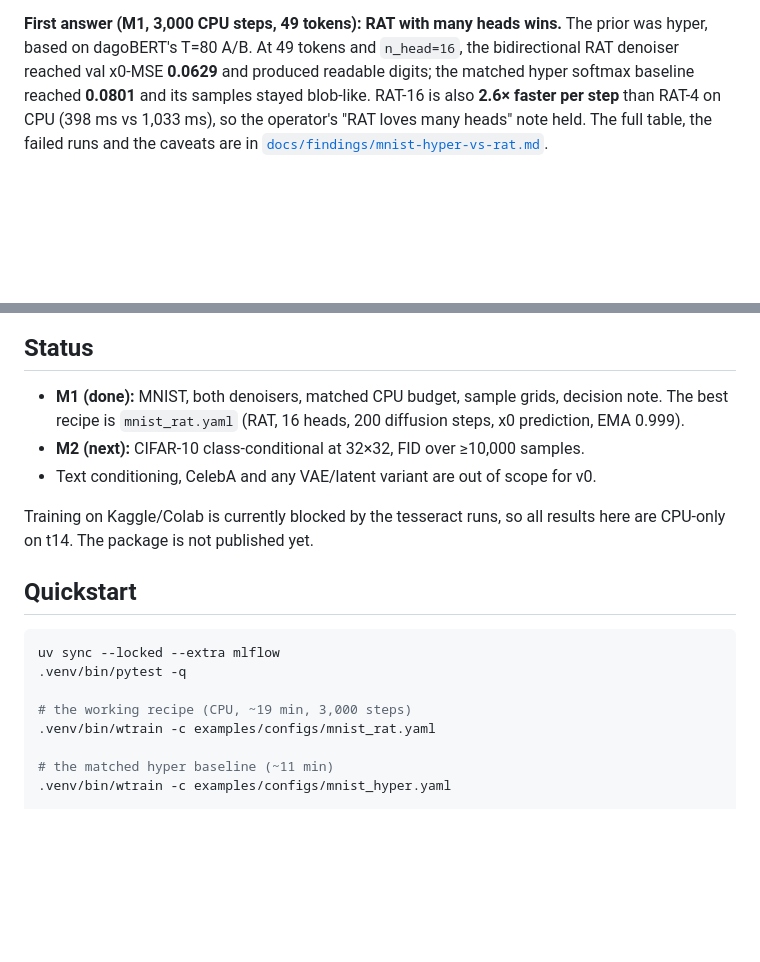
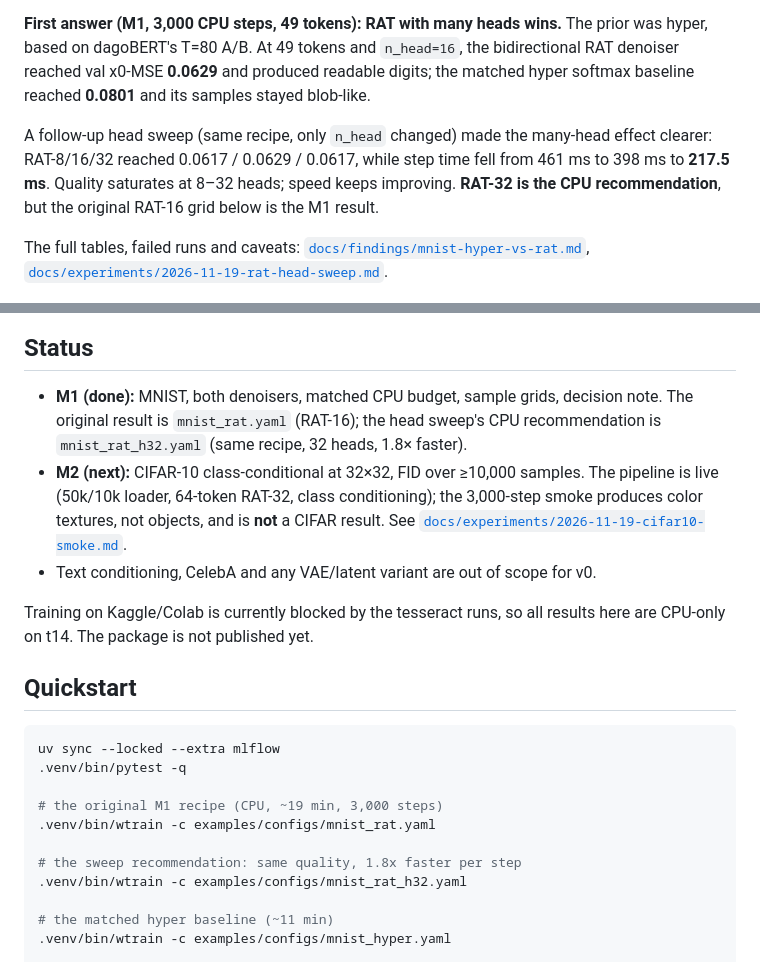
Before and after one commit to pvlb-dev/wink, a Markdown page: README.md, 2 parts joined by grey strips. GitHub-like rendering; blank space fills up the shorter version.

```diff
--- a/README.md
+++ b/README.md
@@ -19,19 +19,30 @@ The research question for the first milestone was deliberately narrow:
 The prior was hyper, based on dagoBERT's T=80 A/B. At 49 tokens and
 `n_head=16`, the bidirectional RAT denoiser reached val x0-MSE **0.0629** and
 produced readable digits; the matched hyper softmax baseline reached **0.0801**
-and its samples stayed blob-like. RAT-16 is also **2.6× faster per step** than
-RAT-4 on CPU (398 ms vs 1,033 ms), so the operator's "RAT loves many heads" note
-held. The full table, the failed runs and the caveats are in
-[`docs/findings/mnist-hyper-vs-rat.md`](docs/findings/mnist-hyper-vs-rat.md).
+and its samples stayed blob-like.
+
+A follow-up head sweep (same recipe, only `n_head` changed) made the many-head
+effect clearer: RAT-8/16/32 reached 0.0617 / 0.0629 / 0.0617, while step time
+fell from 461 ms to 398 ms to **217.5 ms**. Quality saturates at 8–32 heads;
+speed keeps improving. **RAT-32 is the CPU recommendation**, but the original
+RAT-16 grid below is the M1 result.
+
+The full tables, failed runs and caveats:
+[`docs/findings/mnist-hyper-vs-rat.md`](docs/findings/mnist-hyper-vs-rat.md),
+[`docs/experiments/2026-11-19-rat-head-sweep.md`](docs/experiments/2026-11-19-rat-head-sweep.md).
 
 ![RAT-16 samples after 3,000 CPU steps](docs/assets/mnist/rat_h16_final_64.png)
 
 ## Status
 
 - **M1 (done):** MNIST, both denoisers, matched CPU budget, sample grids, decision
-  note. The best recipe is `mnist_rat.yaml` (RAT, 16 heads, 200 diffusion steps,
-  x0 prediction, EMA 0.999).
+  note. The original result is `mnist_rat.yaml` (RAT-16); the head sweep's CPU
+  recommendation is `mnist_rat_h32.yaml` (same recipe, 32 heads, 1.8× faster).
 - **M2 (next):** CIFAR-10 class-conditional at 32×32, FID over ≥10,000 samples.
+  The pipeline is live (50k/10k loader, 64-token RAT-32, class conditioning);
+  the 3,000-step smoke produces color textures, not objects, and is **not** a
+  CIFAR result. See
+  [`docs/experiments/2026-11-19-cifar10-smoke.md`](docs/experiments/2026-11-19-cifar10-smoke.md).
 - Text conditioning, CelebA and any VAE/latent variant are out of scope for v0.
 
 Training on Kaggle/Colab is currently blocked by the tesseract runs, so all
@@ -43,8 +54,11 @@ results here are CPU-only on t14. The package is not published yet.
 uv sync --locked --extra mlflow
 .venv/bin/pytest -q
 
-# the working recipe (CPU, ~19 min, 3,000 steps)
+# the original M1 recipe (CPU, ~19 min, 3,000 steps)
 .venv/bin/wtrain -c examples/configs/mnist_rat.yaml
+
+# the sweep recommendation: same quality, 1.8x faster per step
+.venv/bin/wtrain -c examples/configs/mnist_rat_h32.yaml
 
 # the matched hyper baseline (~11 min)
 .venv/bin/wtrain -c examples/configs/mnist_hyper.yaml
```
Also changed, not shown: docs/experiments/2026-11-19-cifar10-smoke.md (added, +61 -0 lines), docs/experiments/2026-11-19-rat-head-sweep.md (added, +59 -0 lines), docs/findings/mnist-hyper-vs-rat.md (+16 -0 lines), docs/index.md (+7 -2 lines), docs/assets/cifar10/cifar_smoke_64.png (added), docs/assets/mnist/rat_h32_final_64.png (added), docs/assets/mnist/rat_h8_final_64.png (added), 5 other files.
